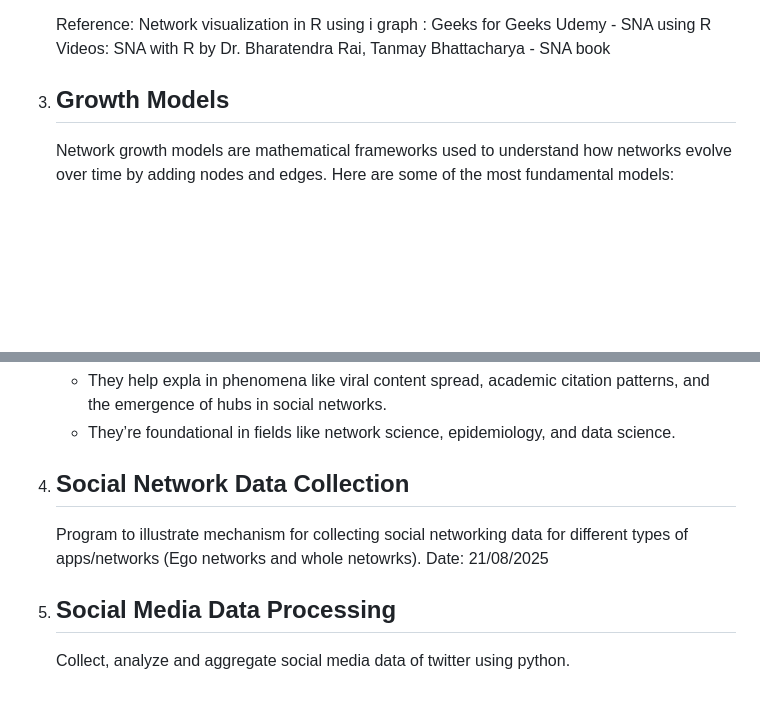
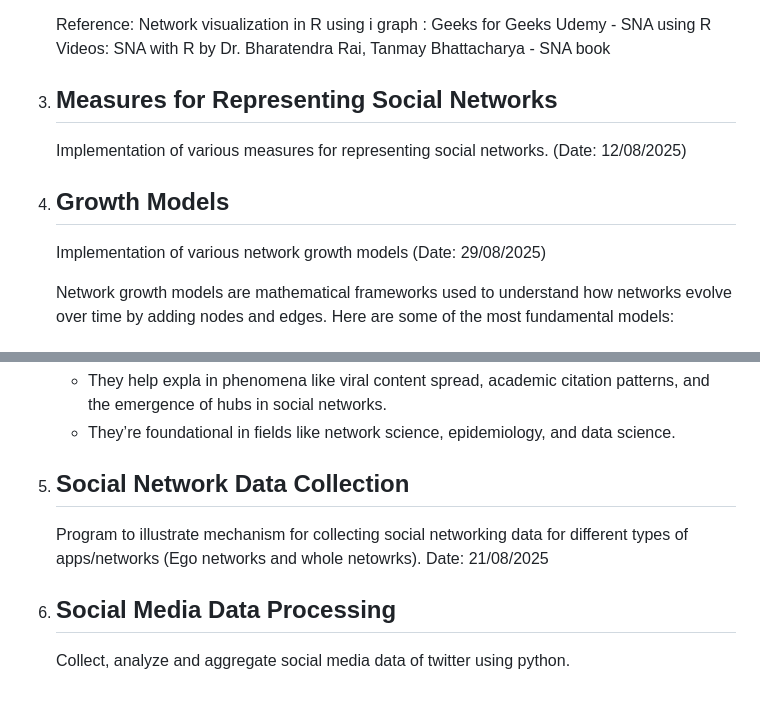
Before and after one commit to neeyatlotlikar/semester3, a Markdown page: SNA/README.md, 2 parts joined by grey strips. GitHub-like rendering; blank space fills up the shorter version.

Commit message:
dates and missing expt included

```diff
--- a/SNA/README.md
+++ b/SNA/README.md
@@ -19,7 +19,13 @@
    Udemy - SNA using R
    Videos: SNA with R by Dr. Bharatendra Rai, Tanmay Bhattacharya - SNA book
 
-3. ## Growth Models
+3. ## Measures for Representing Social Networks
+
+   Implementation of various measures for representing social networks. (Date: 12/08/2025)
+
+4. ## Growth Models
+
+   Implementation of various network growth models (Date: 29/08/2025)
 
    Network growth models are mathematical frameworks used to understand how networks evolve over time by adding nodes and edges. Here are some of the most fundamental models:
 
@@ -89,10 +95,10 @@
    - They help expla in phenomena like viral content spread, academic citation patterns, and the emergence of hubs in social networks.
    - They’re foundational in fields like network science, epidemiology, and data science.
 
-4. ## Social Network Data Collection
+5. ## Social Network Data Collection
 
    Program to illustrate mechanism for collecting social networking data for different types of apps/networks (Ego networks and whole netowrks). Date: 21/08/2025
 
-5. ## Social Media Data Processing
+6. ## Social Media Data Processing
 
    Collect, analyze and aggregate social media data of twitter using python.
```
